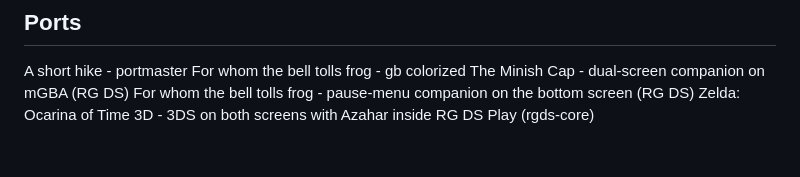
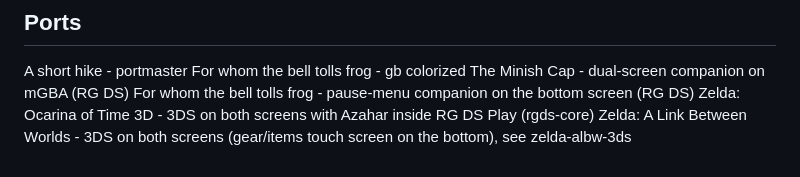
Before and after one commit to amosjerbi/ports-rgds, a Markdown page: README.md, the part around the change. Rendered like a GitHub page.

```diff
--- a/README.md
+++ b/README.md
@@ -4,3 +4,4 @@ For whom the bell tolls frog - gb colorized
 The Minish Cap - dual-screen companion on mGBA (RG DS)
 For whom the bell tolls frog - pause-menu companion on the bottom screen (RG DS)
 Zelda: Ocarina of Time 3D - 3DS on both screens with Azahar inside RG DS Play (rgds-core)
+Zelda: A Link Between Worlds - 3DS on both screens (gear/items touch screen on the bottom), see zelda-albw-3ds
```
Also changed, not shown: azahar-3ds/README.md (+2 -2 lines), zelda-albw-3ds/README.md (added, +28 -0 lines), zelda-albw-3ds/screens/Gear screen.png (added), 4 other files.
